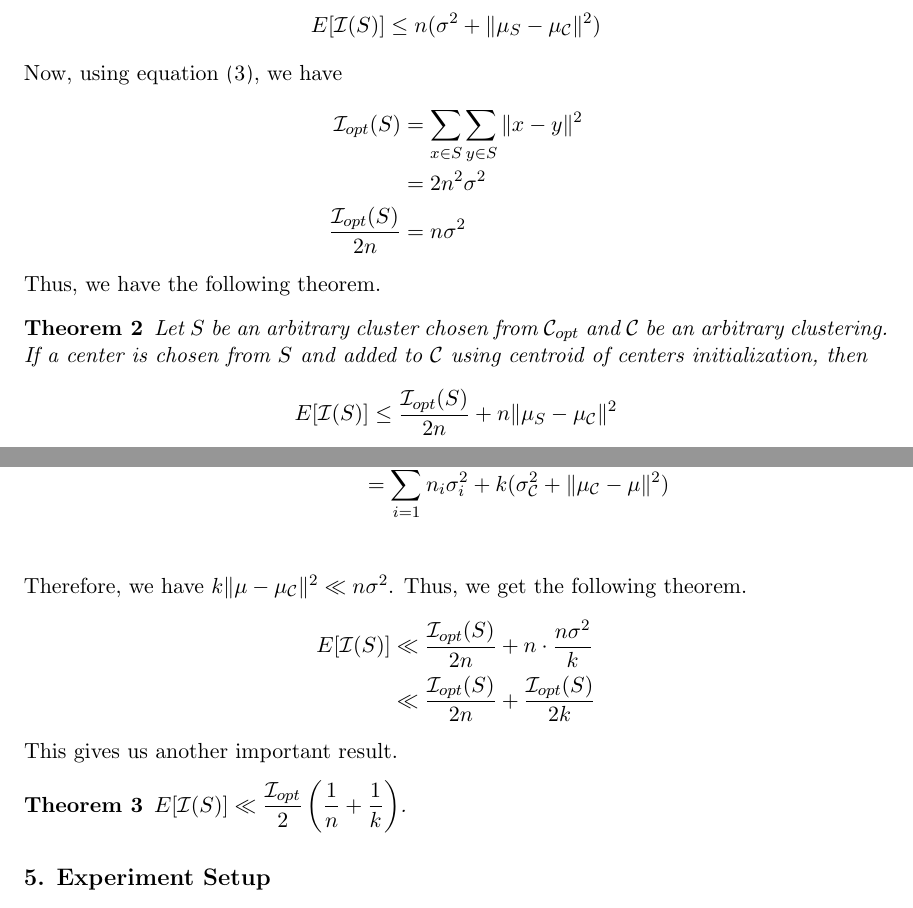
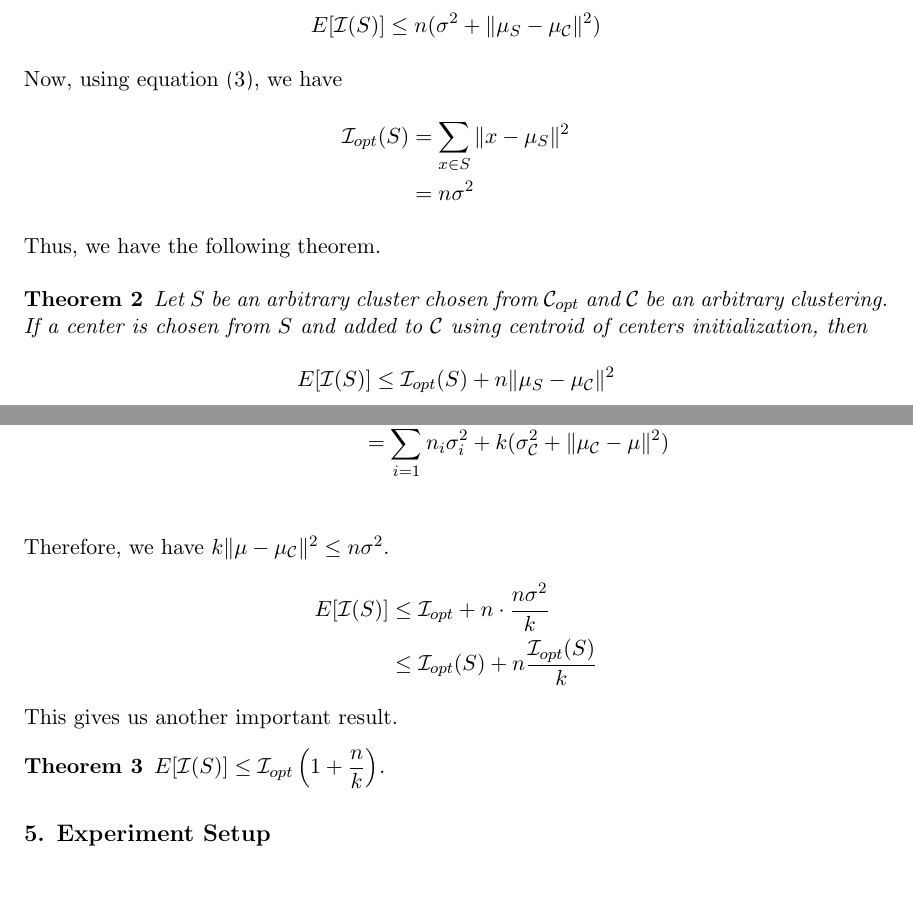
Before and after one commit to proafxin/seeding-kmeans, a LaTeX paper (doc/kmeans_comp_var.tex): two parts of pages 5 and 6 of 9, joined at a grey line, cut so that both start at the same text. Compiled offline with pdfLaTeX.

Commit message:
fixed error

```diff
--- a/doc/kmeans_comp_var.tex
+++ b/doc/kmeans_comp_var.tex
@@ -143,15 +143,14 @@
 		\end{align*}
 	Now, using equation \eqref{eqn:3}, we have
 		\begin{align*}
-			\I_{opt}(S) & = \sum_{x\in S}\sum_{y\in S}\|x-y\|^2\\
-						  & = 2n^2\sigma^2\\
-			\dfrac{\I_{opt}(S)}{2n} & = n\sigma^2
+			\I_{opt}(S) & = \sum_{x\in S}\|x-\mu_{S}\|^2\\
+						  & = n\sigma^2
 		\end{align*}
 	Thus, we have the following theorem.
 		\begin{theorem}
 			Let $S$ be an arbitrary cluster chosen from $\C_{opt}$ and $\C$ be an arbitrary clustering. If a center is chosen from $S$ and added to $\C$ using centroid of centers initialization, then
 				\begin{align*}
-					E[\I(S)] & \leq \dfrac{\I_{opt}(S)}{2n}+n\|\mu_{S}-\mu_{\C}\|^2
+					E[\I(S)] & \leq \I_{opt}(S)+n\|\mu_{S}-\mu_{\C}\|^2
 				\end{align*}
 		\end{theorem}
 	For a set of points $S$, consider the partition into $k$ clusters $\{S_1,S_2,\cdots,S_k\}$ so that $S=S_1\cup S_2\cup\cdots\cup S_k$ and $S_i\cap S_j=\{\}$ for $i\neq j$. For brevity, we denote the center of $S_i$ by $\mu_i$ instead of $\mu_{S_i}$ and the center of $S$ by $\mu$. Also, assume that $|S_i|=n_i$ for each $1\leq i\leq k$ and that the set of centers of the clusters is $\mathcal{C}=\{\mu_1,\mu_2,\cdots,\mu_k\}$. We have $\sum_{x\in S_i}\|x-\mu_i\|^2 = n(\sigma_i^2+\mu_i^2)$ where $\sigma_i$ is the variance of the cluster $S_i$.
@@ -163,14 +162,14 @@
 				& = \sum_{i=1}^kn_i\sigma_i^2+\sum_{c\in\C}\|c-\mu\|^2\\
 				& = \sum_{i=1}^kn_i\sigma_i^2+k(\sigma_{\C}^2+\|\mu_{\C}-\mu\|^2)\\
 		\end{align*}
-	Therefore, we have $k\|\mu-\mu_{\C}\|^2\ll n\sigma^2$. Thus, we get the following theorem.
+	Therefore, we have $k\|\mu-\mu_{\C}\|^2\leq n\sigma^2$.
 		\begin{align*}
-			E[\I(S)] & \ll \dfrac{\I_{opt}(S)}{2n}+n\cdot\dfrac{n\sigma^2}{k}\\
-					 & \ll \dfrac{\I_{opt}(S)}{2n}+\dfrac{\I_{opt}(S)}{2k}
+			E[\I(S)] & \leq \I_{opt}+n\cdot\dfrac{n\sigma^2}{k}\\
+					 & \leq \I_{opt}(S)+n\dfrac{\I_{opt}(S)}{k}
 		\end{align*}
 	This gives us another important result.
 		\begin{theorem}
-			$E[\I(S)]\ll \dfrac{\I_{opt}}{2}\left(\dfrac{1}{n}+\dfrac{1}{k}\right)$.
+			$E[\I(S)]\leq \I_{opt}\left(1+\dfrac{n}{k}\right)$.
 		\end{theorem}
 	\section{Experiment Setup}
 	We ensure that all algorithms are run under the same conditions. All of them share the same environment and no special optimizations were made for any particular algorithm. Only CPU was used to determine the values we are interested in and no parallelism mechanism was in place for speeding up the process. This way, we can get an idea about the raw performances of the algorithms involved.
```
Also changed, not shown: doc/kmeans_comp_var.pdf, doc/kmeans_comp_var.tex (2 more changed lines).
